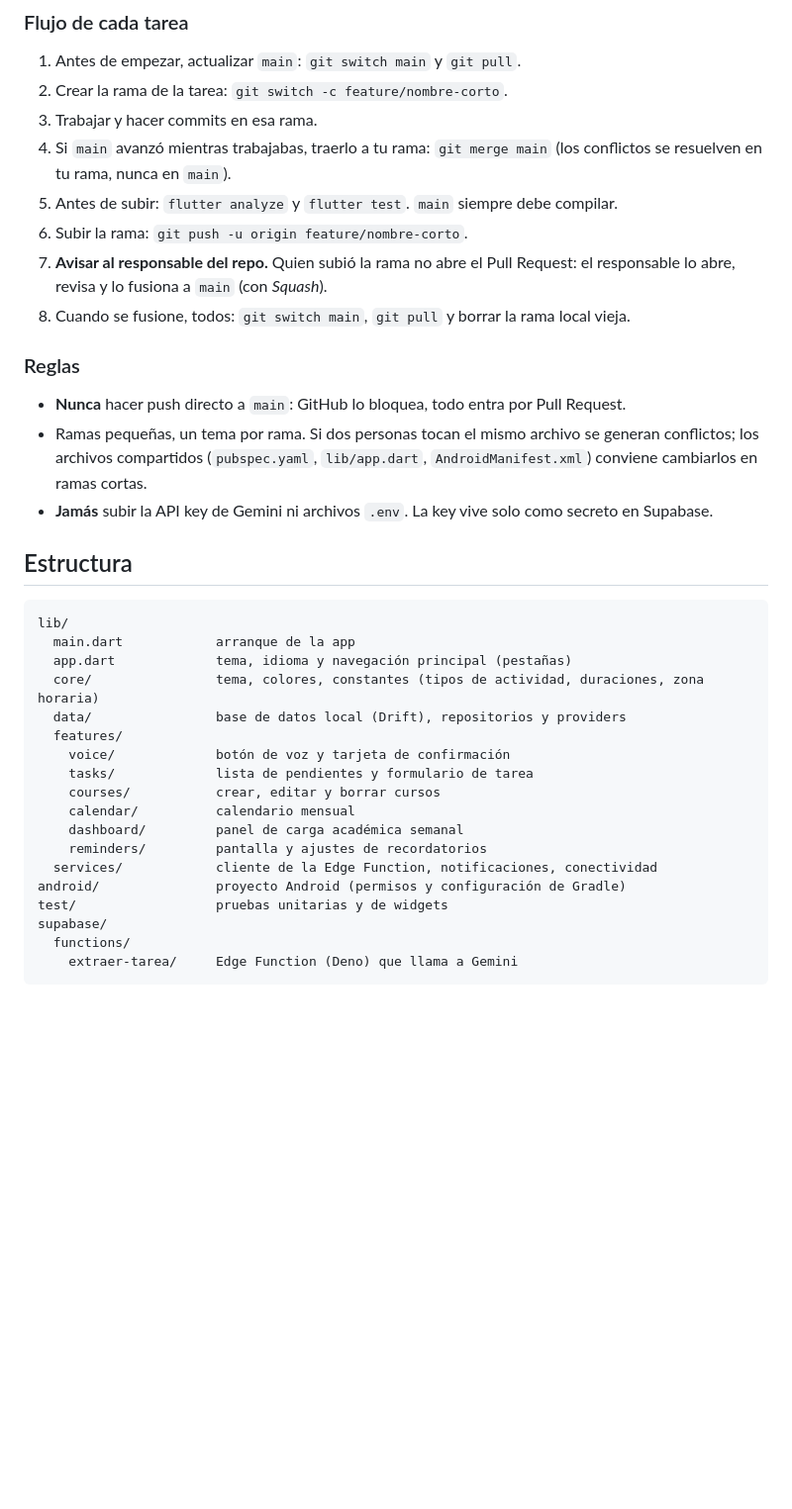
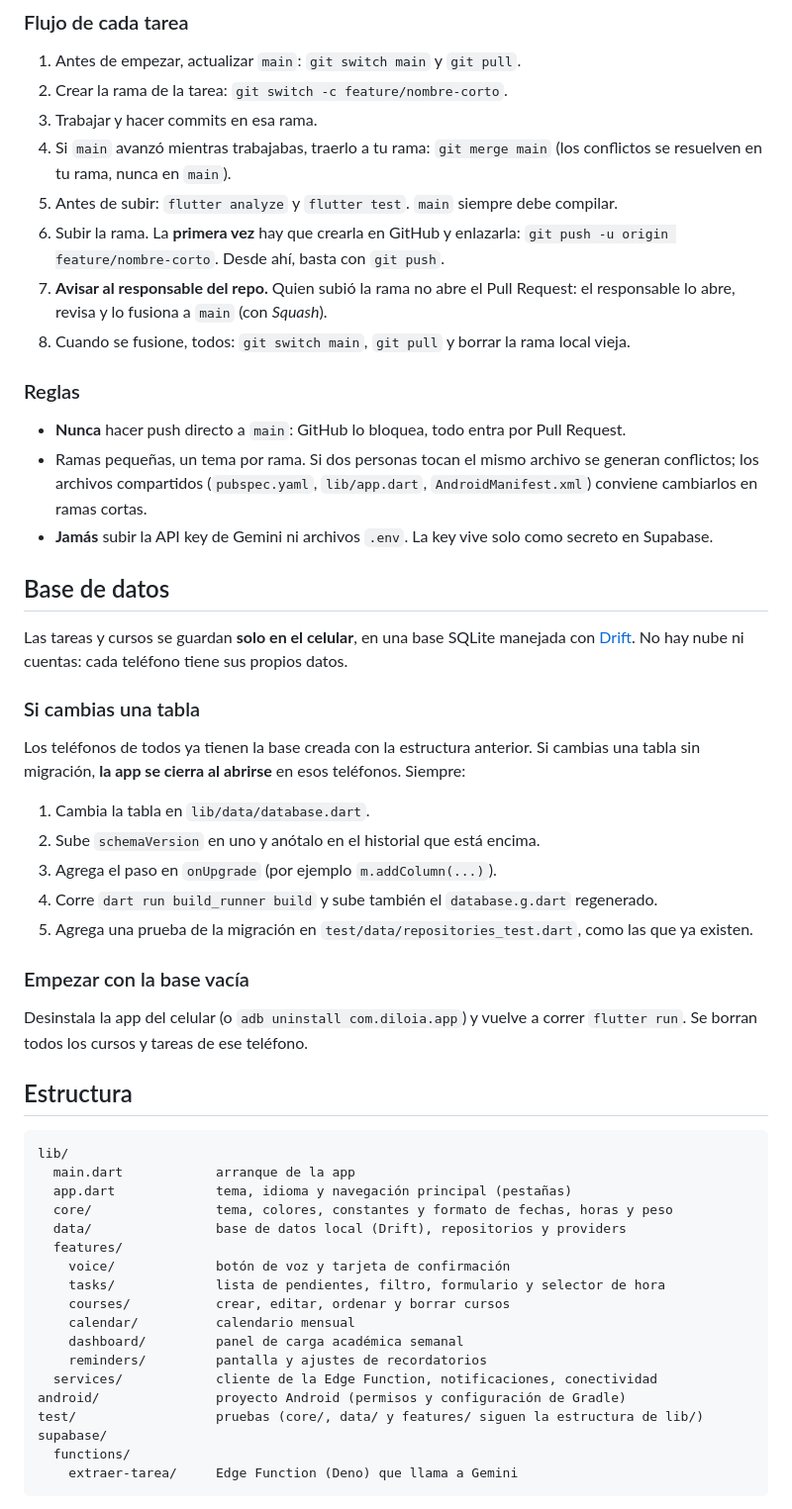
Before and after one commit to Sakura4Life/DiloIA-APP, a Markdown page: README.md, the part around one of its changes. Shown at 99% size. Rendered like a GitHub page; blank space fills up the shorter version.

````diff
--- a/README.md
+++ b/README.md
@@ -61,7 +85,8 @@ El nuevo `android` CLI no entiende el id que le pasa Gradle. Instalarlo a mano
 4. Si `main` avanzó mientras trabajabas, traerlo a tu rama: `git merge main` (los conflictos
    se resuelven en tu rama, nunca en `main`).
 5. Antes de subir: `flutter analyze` y `flutter test`. `main` siempre debe compilar.
-6. Subir la rama: `git push -u origin feature/nombre-corto`.
+6. Subir la rama. La **primera vez** hay que crearla en GitHub y enlazarla:
+   `git push -u origin feature/nombre-corto`. Desde ahí, basta con `git push`.
 7. **Avisar al responsable del repo.** Quien subió la rama no abre el Pull Request: el
    responsable lo abre, revisa y lo fusiona a `main` (con *Squash*).
 8. Cuando se fusione, todos: `git switch main`, `git pull` y borrar la rama local vieja.
@@ -75,24 +100,47 @@ El nuevo `android` CLI no entiende el id que le pasa Gradle. Instalarlo a mano
 - **Jamás** subir la API key de Gemini ni archivos `.env`. La key vive solo como secreto en
   Supabase.
 
+## Base de datos
+
+Las tareas y cursos se guardan **solo en el celular**, en una base SQLite manejada con
+[Drift](https://drift.simonbinder.eu/). No hay nube ni cuentas: cada teléfono tiene sus
+propios datos.
+
+### Si cambias una tabla
+
+Los teléfonos de todos ya tienen la base creada con la estructura anterior. Si cambias
+una tabla sin migración, **la app se cierra al abrirse** en esos teléfonos. Siempre:
+
+1. Cambia la tabla en `lib/data/database.dart`.
+2. Sube `schemaVersion` en uno y anótalo en el historial que está encima.
+3. Agrega el paso en `onUpgrade` (por ejemplo `m.addColumn(...)`).
+4. Corre `dart run build_runner build` y sube también el `database.g.dart` regenerado.
+5. Agrega una prueba de la migración en `test/data/repositories_test.dart`, como las que
+   ya existen.
+
+### Empezar con la base vacía
+
+Desinstala la app del celular (o `adb uninstall com.diloia.app`) y vuelve a correr
+`flutter run`. Se borran todos los cursos y tareas de ese teléfono.
+
 ## Estructura
 
 ```
 lib/
   main.dart            arranque de la app
   app.dart             tema, idioma y navegación principal (pestañas)
-  core/                tema, colores, constantes (tipos de actividad, duraciones, zona horaria)
+  core/                tema, colores, constantes y formato de fechas, horas y peso
   data/                base de datos local (Drift), repositorios y providers
   features/
     voice/             botón de voz y tarjeta de confirmación
-    tasks/             lista de pendientes y formulario de tarea
-    courses/           crear, editar y borrar cursos
+    tasks/             lista de pendientes, filtro, formulario y selector de hora
+    courses/           crear, editar, ordenar y borrar cursos
     calendar/          calendario mensual
     dashboard/         panel de carga académica semanal
     reminders/         pantalla y ajustes de recordatorios
   services/            cliente de la Edge Function, notificaciones, conectividad
 android/               proyecto Android (permisos y configuración de Gradle)
-test/                  pruebas unitarias y de widgets
+test/                  pruebas (core/, data/ y features/ siguen la estructura de lib/)
 supabase/
   functions/
     extraer-tarea/     Edge Function (Deno) que llama a Gemini
````
Also changed, not shown: other parts of README.md (+27 -3 lines), CLAUDE.md (+9 -0 lines).
